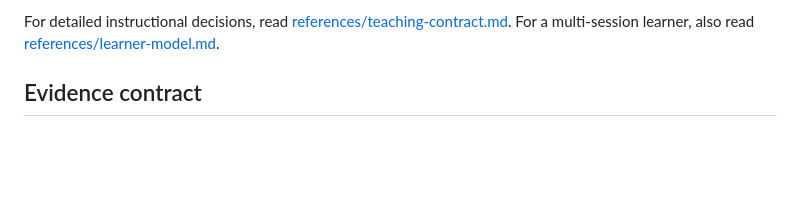
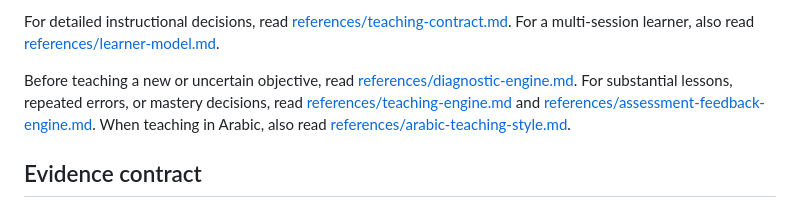
Before and after one commit to ahmed3bead/teach-me, a Markdown page: SKILL.md, the part around the change. Rendered like a GitHub page; blank space fills up the shorter version.

Commit message:
feat: add adaptive teaching engine

```diff
--- a/SKILL.md
+++ b/SKILL.md
@@ -36,6 +36,8 @@ Reply in the learner's language. Match Modern Standard Arabic, natural Egyptian
 If a relevant teaching pack exists in `domain-packs/`, read its `PACK.md` after diagnosing the learner. A pack may specialize prerequisite maps, practice types, mastery evidence, common misconceptions, and source standards. It must not override this skill's evidence, privacy, safety, or learner-control rules.
 
 For detailed instructional decisions, read [references/teaching-contract.md](references/teaching-contract.md). For a multi-session learner, also read [references/learner-model.md](references/learner-model.md).
+
+Before teaching a new or uncertain objective, read [references/diagnostic-engine.md](references/diagnostic-engine.md). For substantial lessons, repeated errors, or mastery decisions, read [references/teaching-engine.md](references/teaching-engine.md) and [references/assessment-feedback-engine.md](references/assessment-feedback-engine.md). When teaching in Arabic, also read [references/arabic-teaching-style.md](references/arabic-teaching-style.md).
 
 ## Evidence contract
 
```
